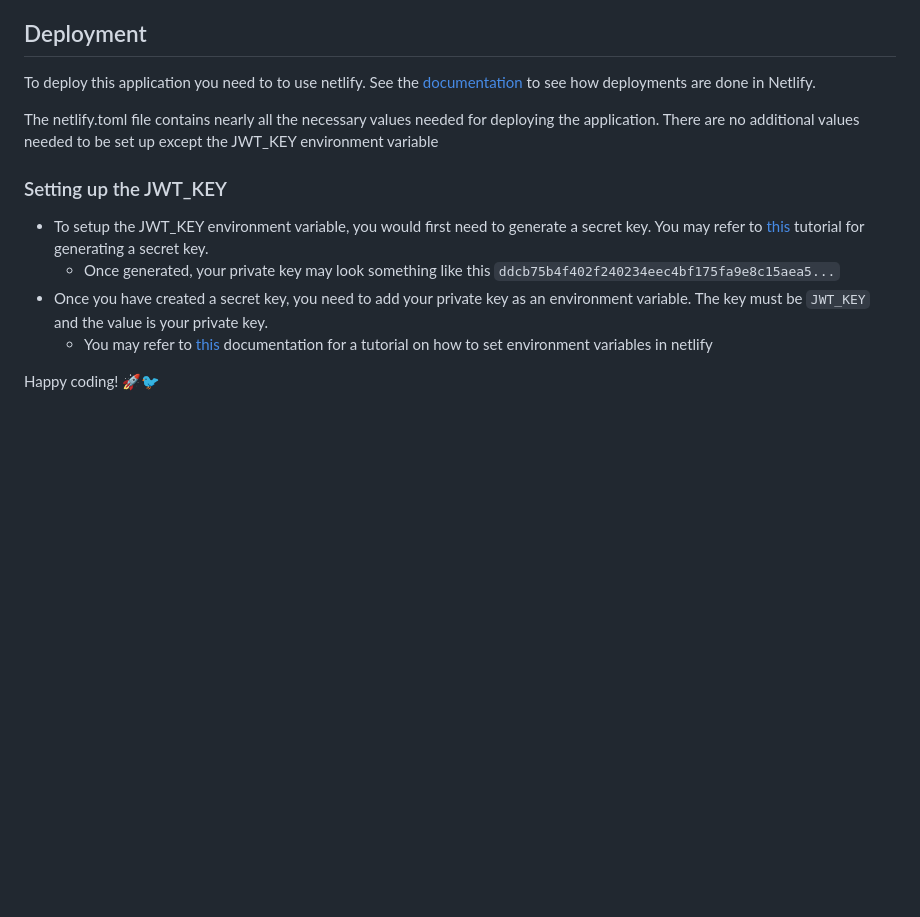
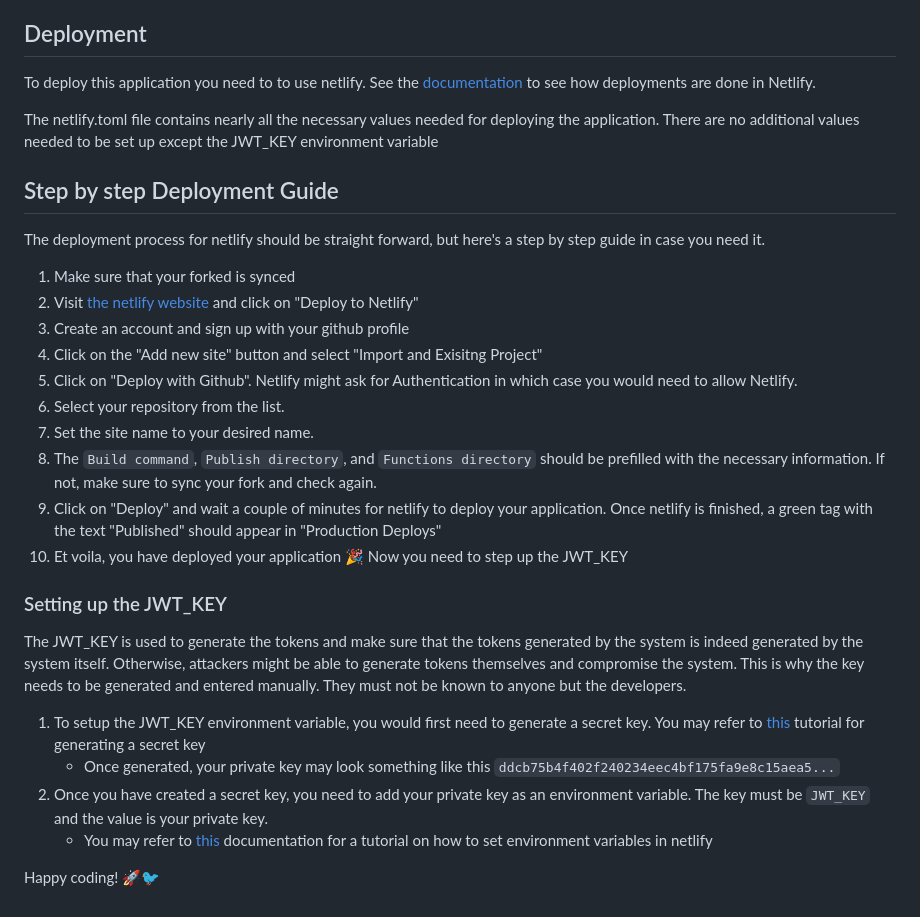
Before and after one commit to vaughnDungo/TwitterClone, a Markdown page: README.md, the part around the change printed below. Rendered like a GitHub page; blank space fills up the shorter version.

Commit message:
added setp buy step guide on deployment

```diff
--- a/README.md
+++ b/README.md
@@ -63,11 +63,28 @@ To deploy this application you need to to use netlify. See the [documentation](h
 
 The netlify.toml file contains nearly all the necessary values needed for deploying the application. There are no additional values needed to be set up except the JWT_KEY environment variable
 
+## Step by step Deployment Guide
+
+The deployment process for netlify should be straight forward, but here's a step by step guide in case you need it.
+
+1. Make sure that your forked is synced
+2. Visit [the netlify website](https://netlify.app/) and click on "Deploy to Netlify"
+3. Create an account and sign up with your github profile
+4. Click on the "Add new site" button and select "Import and Exisitng Project"
+5. Click on "Deploy with Github". Netlify might ask for Authentication in which case you would need to allow Netlify.
+6. Select your repository from the list.
+7. Set the site name to your desired name.
+8. The `Build command`, `Publish directory`, and `Functions directory` should be prefilled with the necessary information. If not, make sure to sync your fork and check again.
+9. Click on "Deploy" and wait a couple of minutes for netlify to deploy your application. Once netlify is finished, a green tag with the text "Published" should appear in "Production Deploys"
+10. Et voila, you have deployed your application 🎉 Now you need to step up the JWT_KEY
+
 ### Setting up the JWT_KEY
 
-- To setup the JWT_KEY environment variable, you would first need to generate a secret key. You may refer to [this](https://dev.to/tkirwa/generate-a-random-jwt-secret-key-39j4) tutorial for generating a secret key.
-  - Once generated, your private key may look something like this `ddcb75b4f402f240234eec4bf175fa9e8c15aea5...`
-- Once you have created a secret key, you need to add your private key as an environment variable. The key must be `JWT_KEY` and the value is your private key.
-  - You may refer to [this](https://docs.netlify.com/environment-variables/get-started/#site-environment-variables) documentation for a tutorial on how to set environment variables in netlify
+The JWT_KEY is used to generate the tokens and make sure that the tokens generated by the system is indeed generated by the system itself. Otherwise, attackers might be able to generate tokens themselves and compromise the system. This is why the key needs to be generated and entered manually. They must not be known to anyone but the developers.
+
+1. To setup the JWT_KEY environment variable, you would first need to generate a secret key. You may refer to [this](https://dev.to/tkirwa/generate-a-random-jwt-secret-key-39j4) tutorial for generating a secret key
+   - Once generated, your private key may look something like this `ddcb75b4f402f240234eec4bf175fa9e8c15aea5...`
+2. Once you have created a secret key, you need to add your private key as an environment variable. The key must be `JWT_KEY` and the value is your private key.
+   - You may refer to [this](https://docs.netlify.com/environment-variables/get-started/#site-environment-variables) documentation for a tutorial on how to set environment variables in netlify
 
 Happy coding! 🚀🐦
```
Also changed, not shown: other parts of README.md (+1 -1 lines).
